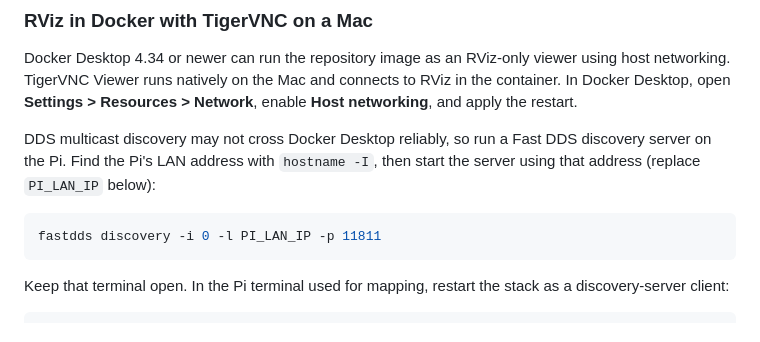
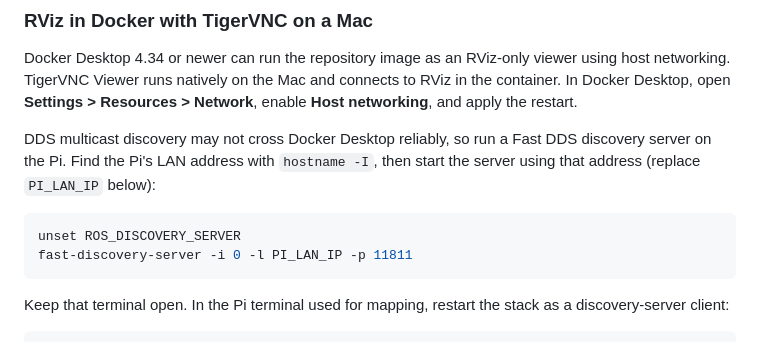
Before and after one commit to Hiptostee/hack-gt-2026, a Markdown page: README.md, the part around the change. Rendered like a GitHub page.

Commit message:
Fix native discovery server command

````diff
--- a/README.md
+++ b/README.md
@@ -122,7 +122,8 @@ DDS discovery server on the Pi. Find the Pi's LAN address with `hostname -I`,
 then start the server using that address (replace `PI_LAN_IP` below):
 
 ```bash
-fastdds discovery -i 0 -l PI_LAN_IP -p 11811
+unset ROS_DISCOVERY_SERVER
+fast-discovery-server -i 0 -l PI_LAN_IP -p 11811
 ```
 
 Keep that terminal open. In the Pi terminal used for mapping, restart the stack
````
